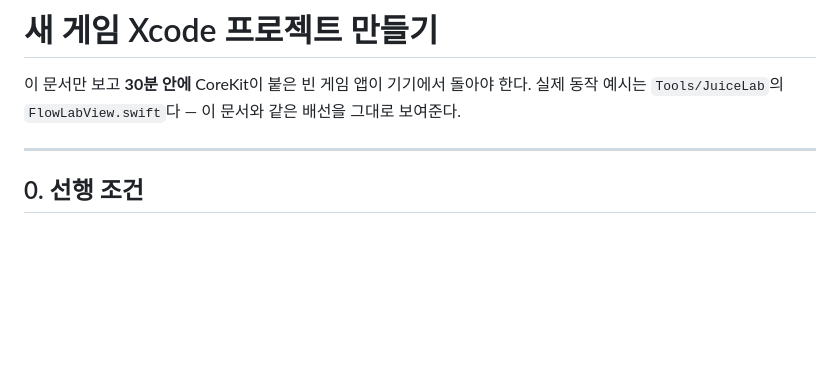
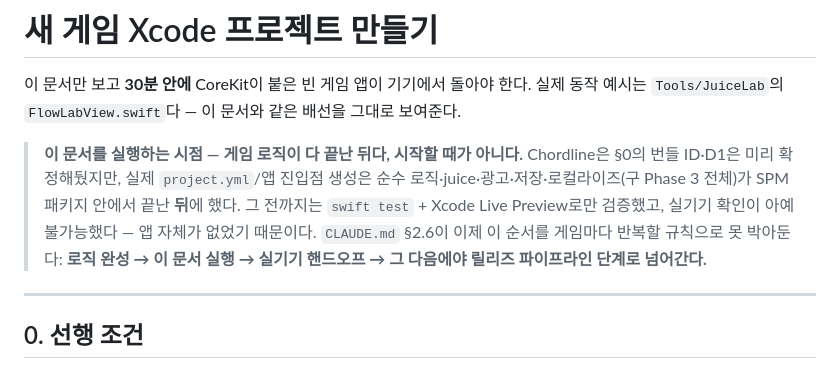
Before and after one commit to jacobnko/ios-game-portfolio, a Markdown page: docs/architecture/new-game-setup.md, the part around the change. GitHub-like rendering; blank space fills up the shorter version.

```diff
--- a/docs/architecture/new-game-setup.md
+++ b/docs/architecture/new-game-setup.md
@@ -2,6 +2,14 @@
 
 이 문서만 보고 **30분 안에** CoreKit이 붙은 빈 게임 앱이 기기에서 돌아야 한다.
 실제 동작 예시는 `Tools/JuiceLab`의 `FlowLabView.swift`다 — 이 문서와 같은 배선을 그대로 보여준다.
+
+> **이 문서를 실행하는 시점 — 게임 로직이 다 끝난 뒤다, 시작할 때가 아니다.**
+> Chordline은 §0의 번들 ID·D1은 미리 확정해뒀지만, 실제 `project.yml`/앱 진입점
+> 생성은 순수 로직·juice·광고·저장·로컬라이즈(구 Phase 3 전체)가 SPM 패키지 안에서
+> 끝난 **뒤**에 했다. 그 전까지는 `swift test` + Xcode Live Preview로만 검증했고,
+> 실기기 확인이 아예 불가능했다 — 앱 자체가 없었기 때문이다. `CLAUDE.md` §2.6이
+> 이제 이 순서를 게임마다 반복할 규칙으로 못 박아둔다: **로직 완성 → 이 문서 실행 →
+> 실기기 핸드오프 → 그 다음에야 릴리즈 파이프라인 단계로 넘어간다.**
 
 ---
 
```
Also changed, not shown: CLAUDE.md (+17 -3 lines).
